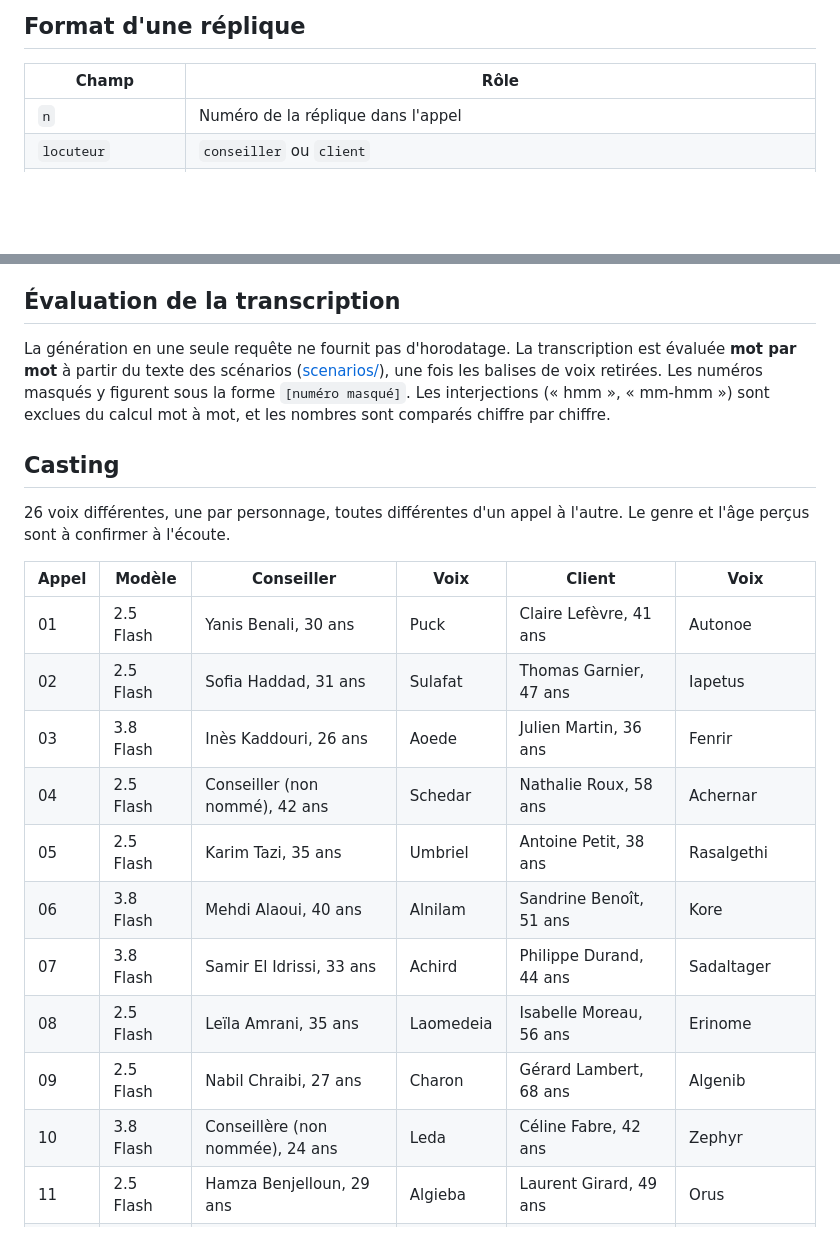
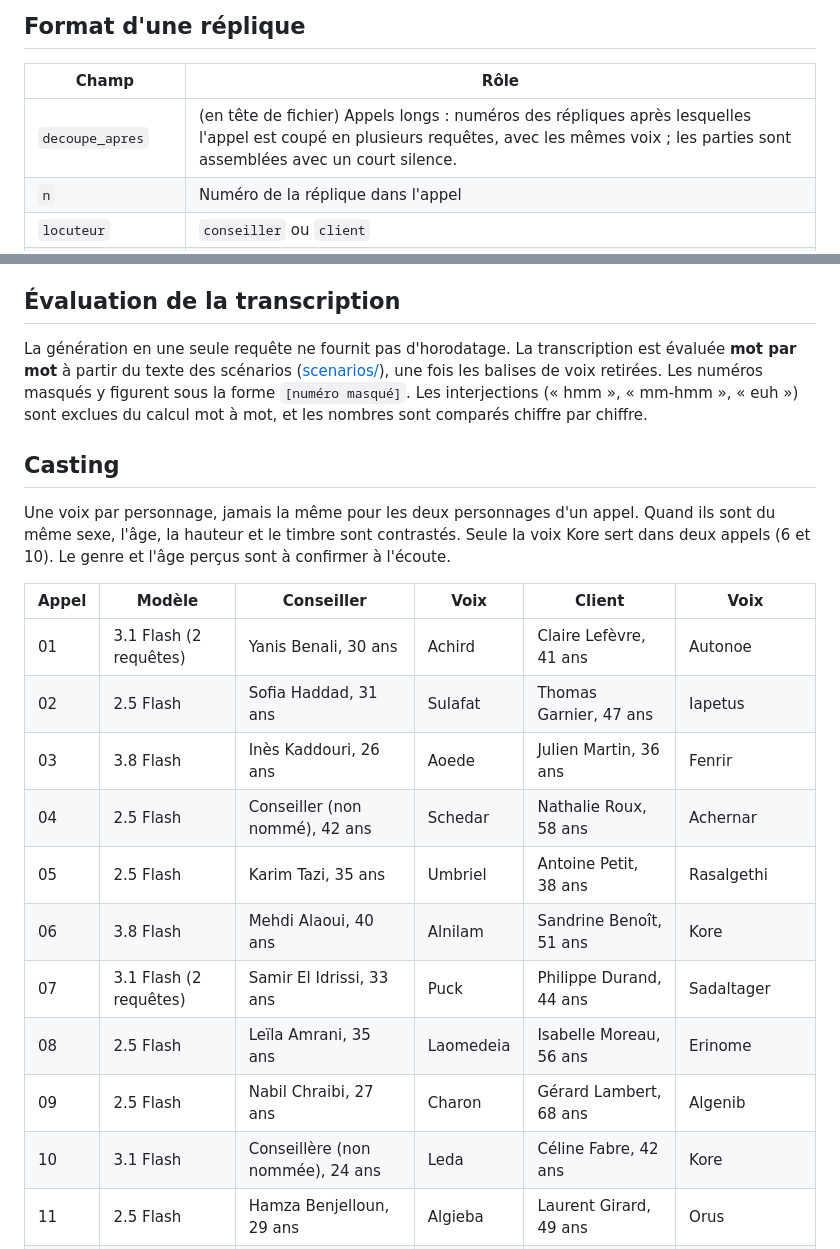
Before and after one commit to mohamedjanna01-rgb/calibre, a Markdown page: audio/production/README.md, 2 parts joined by grey strips. GitHub-like rendering; blank space fills up the shorter version.

Commit message:
Documentation : génération en plusieurs requêtes, voix contrastées, modèles par appel

```diff
--- a/audio/production/README.md
+++ b/audio/production/README.md
@@ -24,6 +24,7 @@ Un fichier par appel (`appel-01.yaml` à `appel-13.yaml`). Chaque fichier décri
 
 | Champ | Rôle |
 |---|---|
+| `decoupe_apres` | (en tête de fichier) Appels longs : numéros des répliques après lesquelles l'appel est coupé en plusieurs requêtes, avec les mêmes voix ; les parties sont assemblées avec un court silence. |
 | `n` | Numéro de la réplique dans l'appel |
 | `locuteur` | `conseiller` ou `client` |
 | `texte` | Mots réellement prononcés. Les balises en anglais entre chevrons (`<sigh>`, `<chuckle>`, `<cough>`, `<short pause>`, `<long pause>`) sont des effets de voix. Elles sont retirées de la référence de transcription. |
@@ -38,24 +39,24 @@ Le fichier [prononciation.yaml](prononciation.yaml) indique comment faire pronon
 
 ## Évaluation de la transcription
 
-La génération en une seule requête ne fournit pas d'horodatage. La transcription est évaluée **mot par mot** à partir du texte des scénarios ([scenarios/](../../scenarios/)), une fois les balises de voix retirées. Les numéros masqués y figurent sous la forme `[numéro masqué]`. Les interjections (« hmm », « mm-hmm ») sont exclues du calcul mot à mot, et les nombres sont comparés chiffre par chiffre.
+La génération en une seule requête ne fournit pas d'horodatage. La transcription est évaluée **mot par mot** à partir du texte des scénarios ([scenarios/](../../scenarios/)), une fois les balises de voix retirées. Les numéros masqués y figurent sous la forme `[numéro masqué]`. Les interjections (« hmm », « mm-hmm », « euh ») sont exclues du calcul mot à mot, et les nombres sont comparés chiffre par chiffre.
 
 ## Casting
 
-26 voix différentes, une par personnage, toutes différentes d'un appel à l'autre. Le genre et l'âge perçus sont à confirmer à l'écoute.
+Une voix par personnage, jamais la même pour les deux personnages d'un appel. Quand ils sont du même sexe, l'âge, la hauteur et le timbre sont contrastés. Seule la voix Kore sert dans deux appels (6 et 10). Le genre et l'âge perçus sont à confirmer à l'écoute.
 
 | Appel | Modèle | Conseiller | Voix | Client | Voix |
 |---|---|---|---|---|---|
-| 01 | 2.5 Flash | Yanis Benali, 30 ans | Puck | Claire Lefèvre, 41 ans | Autonoe |
+| 01 | 3.1 Flash (2 requêtes) | Yanis Benali, 30 ans | Achird | Claire Lefèvre, 41 ans | Autonoe |
 | 02 | 2.5 Flash | Sofia Haddad, 31 ans | Sulafat | Thomas Garnier, 47 ans | Iapetus |
 | 03 | 3.8 Flash | Inès Kaddouri, 26 ans | Aoede | Julien Martin, 36 ans | Fenrir |
 | 04 | 2.5 Flash | Conseiller (non nommé), 42 ans | Schedar | Nathalie Roux, 58 ans | Achernar |
 | 05 | 2.5 Flash | Karim Tazi, 35 ans | Umbriel | Antoine Petit, 38 ans | Rasalgethi |
 | 06 | 3.8 Flash | Mehdi Alaoui, 40 ans | Alnilam | Sandrine Benoît, 51 ans | Kore |
-| 07 | 3.8 Flash | Samir El Idrissi, 33 ans | Achird | Philippe Durand, 44 ans | Sadaltager |
+| 07 | 3.1 Flash (2 requêtes) | Samir El Idrissi, 33 ans | Puck | Philippe Durand, 44 ans | Sadaltager |
 | 08 | 2.5 Flash | Leïla Amrani, 35 ans | Laomedeia | Isabelle Moreau, 56 ans | Erinome |
 | 09 | 2.5 Flash | Nabil Chraibi, 27 ans | Charon | Gérard Lambert, 68 ans | Algenib |
-| 10 | 3.8 Flash | Conseillère (non nommée), 24 ans | Leda | Céline Fabre, 42 ans | Zephyr |
+| 10 | 3.1 Flash | Conseillère (non nommée), 24 ans | Leda | Céline Fabre, 42 ans | Kore |
 | 11 | 2.5 Flash | Hamza Benjelloun, 29 ans | Algieba | Laurent Girard, 49 ans | Orus |
 | 12 | 3.8 Flash | Salma Idrissi, 32 ans | Despina | Monique Chevalier, 64 ans | Gacrux |
 | 13 | 3.8 Flash | Anas Lahlou, 31 ans | Sadachbia | Michel Rousseau, 50 ans | Zubenelgenubi |
```
